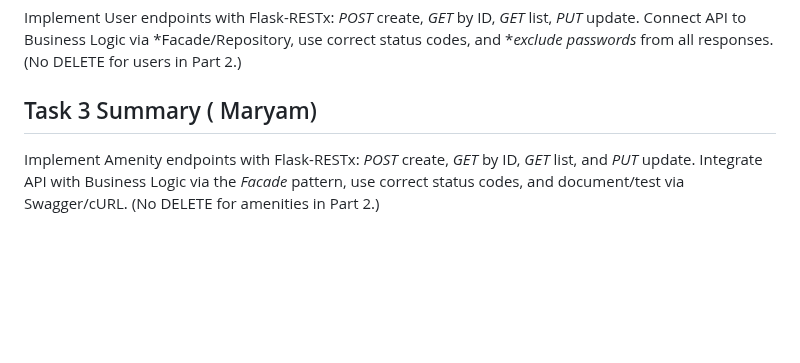
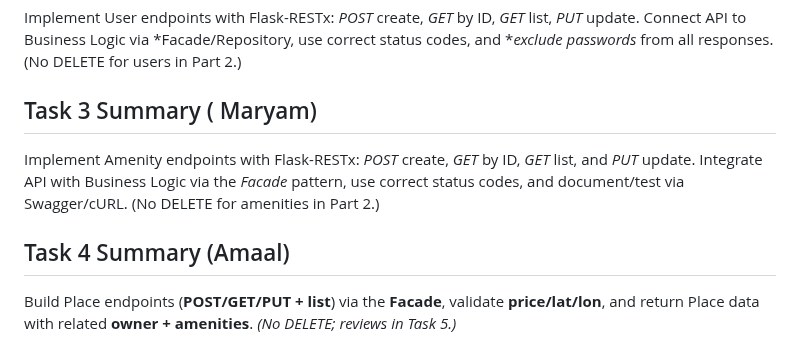
Before and after one commit to Munirahenad/holbertonschool-hbnb, a Markdown page: part2/hbnb/README.md, the part around the change. GitHub-like rendering; blank space fills up the shorter version.

Commit message:
docs(part2): add Task 4 summary for Place endpoints and validation

```diff
--- a/part2/hbnb/README.md
+++ b/part2/hbnb/README.md
@@ -60,5 +60,8 @@ Implement the core HBnB models (User, Place, Review, Amenity) based on Part 1 de
   ## Task 2 Summary (Munirah)
 Implement User endpoints with Flask-RESTx: *POST* create, *GET* by ID, *GET* list, *PUT* update. Connect API to Business Logic via *Facade/Repository, use correct status codes, and **exclude passwords* from all responses. (No DELETE for users in Part 2.)
 
-## Task 3 Summary ( Maryam)
+   ## Task 3 Summary ( Maryam)
 Implement Amenity endpoints with Flask-RESTx: *POST* create, *GET* by ID, *GET* list, and *PUT* update. Integrate API with Business Logic via the *Facade* pattern, use correct status codes, and document/test via Swagger/cURL. (No DELETE for amenities in Part 2.)
+
+ ## Task 4 Summary (Amaal)
+Build Place endpoints (**POST/GET/PUT + list**) via the **Facade**, validate **price/lat/lon**, and return Place data with related **owner + amenities**. *(No DELETE; reviews in Task 5.)*
```
